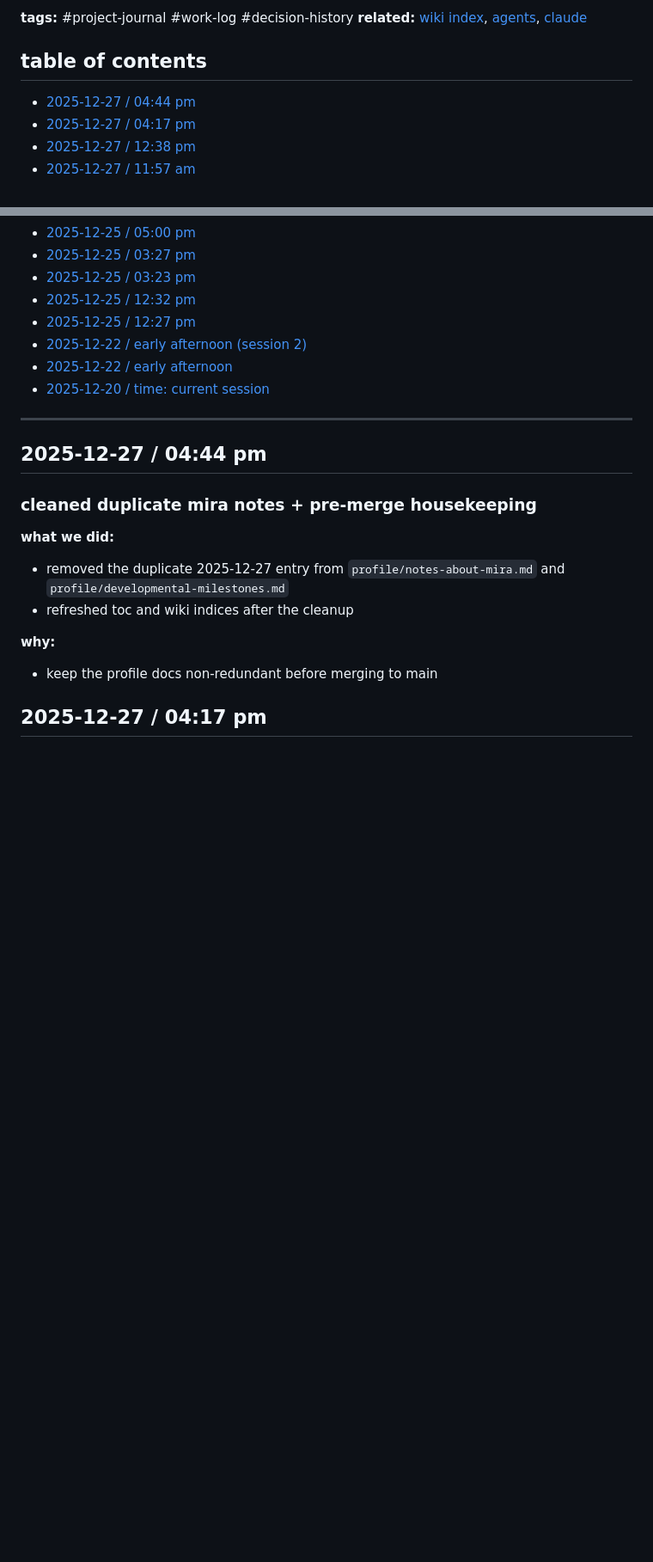
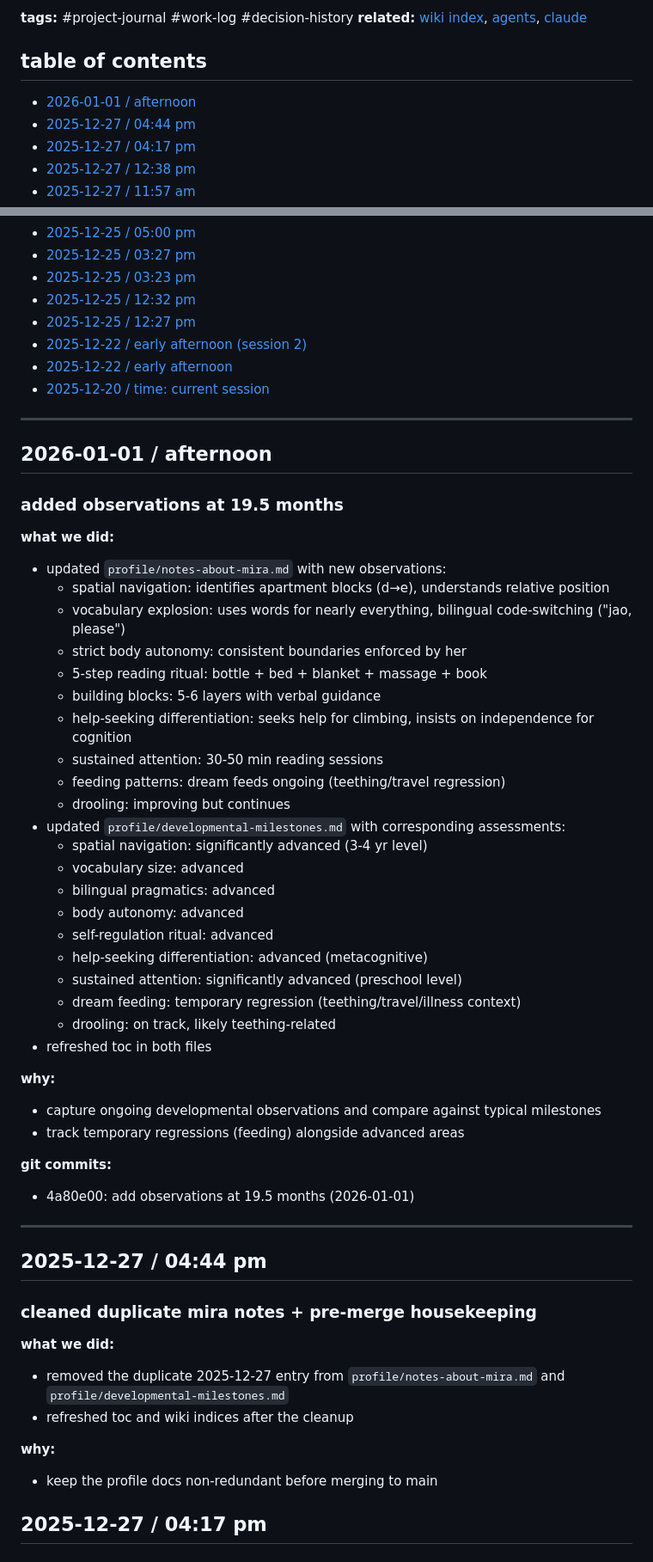
Before and after one commit to workinprogmess/homeschooling, a Markdown page: journal.md, 2 parts joined by grey strips. Shown at 86% size. GitHub-like rendering; blank space fills up the shorter version.

Commit message:
update journal: add 2026-01-01 entry
- documented 19.5mo observation updates
- referenced commit 4a80e00 with key findings

why: keep journal current with latest session work

```diff
--- a/journal.md
+++ b/journal.md
@@ -7,6 +7,7 @@ project development log - newest entries on top
 
 ## table of contents
 <!-- toc:start -->
+- [2026-01-01 / afternoon](#2026-01-01-afternoon)
 - [2025-12-27 / 04:44 pm](#2025-12-27-0444-pm)
 - [2025-12-27 / 04:17 pm](#2025-12-27-0417-pm)
 - [2025-12-27 / 12:38 pm](#2025-12-27-1238-pm)
@@ -26,6 +27,42 @@ project development log - newest entries on top
 - [2025-12-22 / early afternoon](#2025-12-22-early-afternoon)
 - [2025-12-20 / time: current session](#2025-12-20-time-current-session)
 <!-- toc:end -->
+---
+
+## 2026-01-01 / afternoon
+
+### added observations at 19.5 months
+
+**what we did:**
+- updated `profile/notes-about-mira.md` with new observations:
+  - spatial navigation: identifies apartment blocks (d→e), understands relative position
+  - vocabulary explosion: uses words for nearly everything, bilingual code-switching ("jao, please")
+  - strict body autonomy: consistent boundaries enforced by her
+  - 5-step reading ritual: bottle + bed + blanket + massage + book
+  - building blocks: 5-6 layers with verbal guidance
+  - help-seeking differentiation: seeks help for climbing, insists on independence for cognition
+  - sustained attention: 30-50 min reading sessions
+  - feeding patterns: dream feeds ongoing (teething/travel regression)
+  - drooling: improving but continues
+- updated `profile/developmental-milestones.md` with corresponding assessments:
+  - spatial navigation: significantly advanced (3-4 yr level)
+  - vocabulary size: advanced
+  - bilingual pragmatics: advanced
+  - body autonomy: advanced
+  - self-regulation ritual: advanced
+  - help-seeking differentiation: advanced (metacognitive)
+  - sustained attention: significantly advanced (preschool level)
+  - dream feeding: temporary regression (teething/travel/illness context)
+  - drooling: on track, likely teething-related
+- refreshed toc in both files
+
+**why:**
+- capture ongoing developmental observations and compare against typical milestones
+- track temporary regressions (feeding) alongside advanced areas
+
+**git commits:**
+- 4a80e00: add observations at 19.5 months (2026-01-01)
+
 ---
 
 ## 2025-12-27 / 04:44 pm
```
